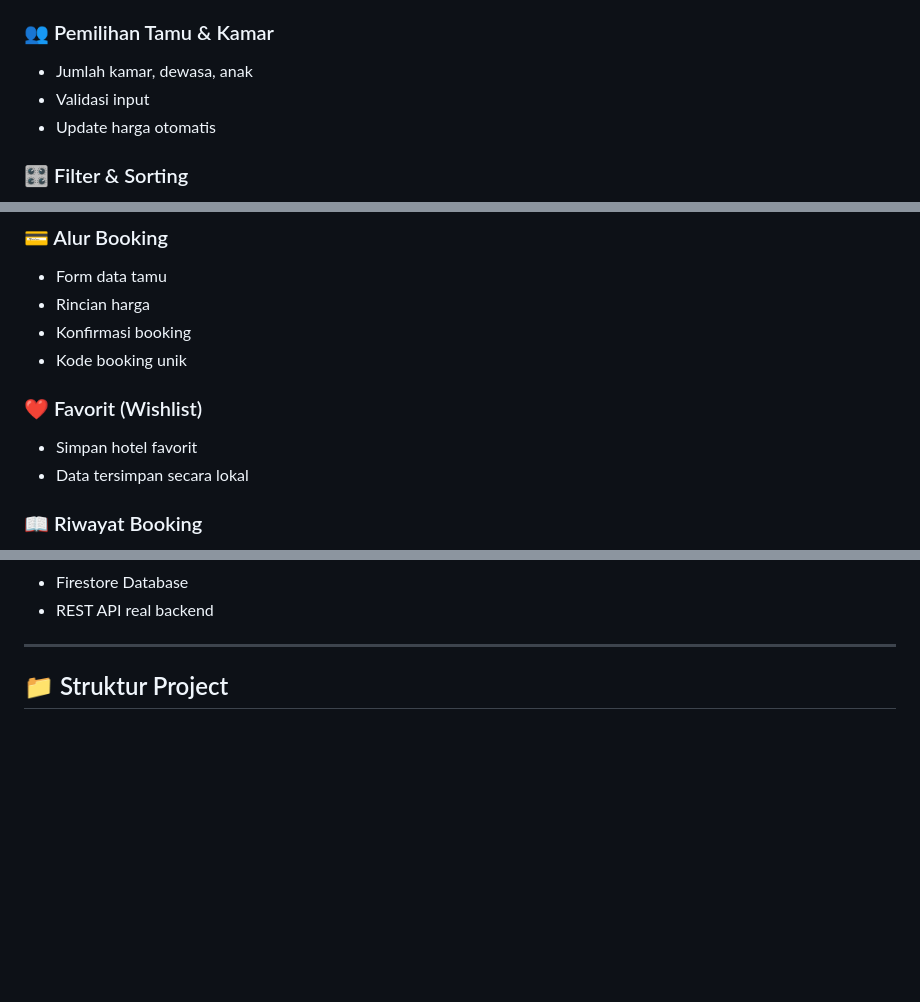
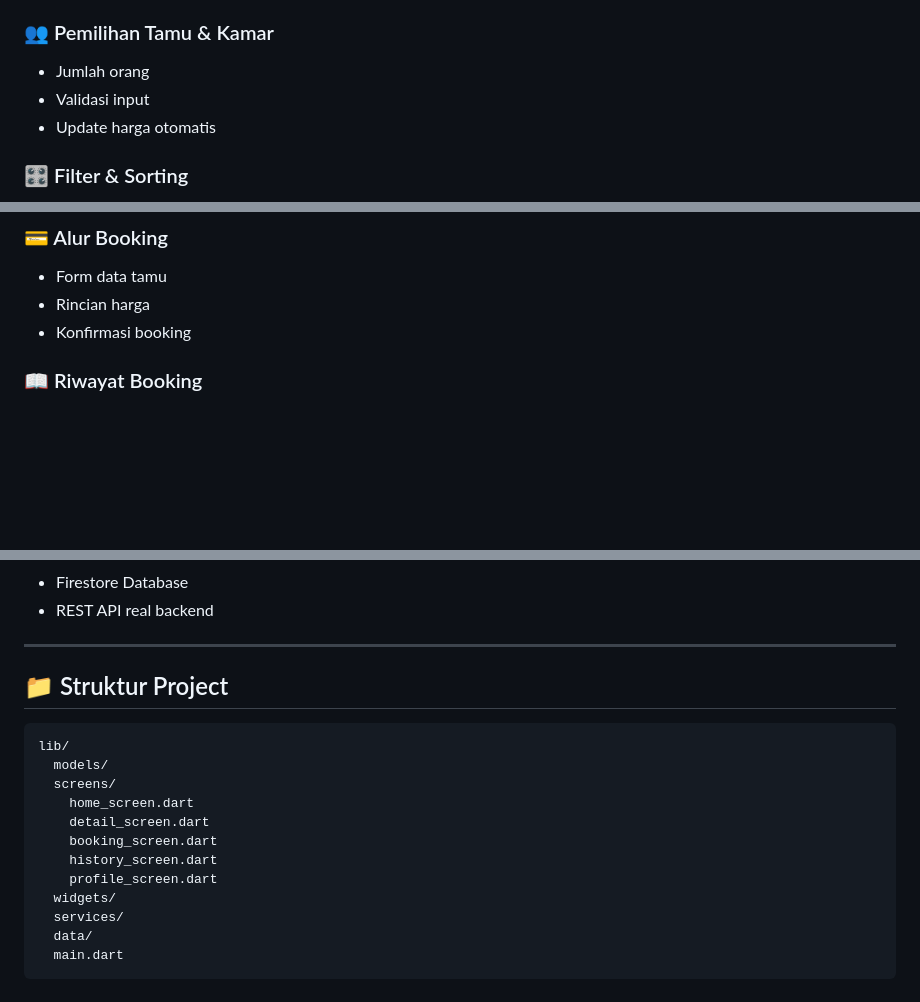
Before and after one commit to linuxkelompok4/booking_com_flutter, a Markdown page: README.md, 3 parts joined by grey strips. Rendered like a GitHub page; blank space fills up the shorter version.

````diff
--- a/README.md
+++ b/README.md
@@ -89,7 +89,7 @@ Project ini dibuat untuk:
 - Validasi tanggal
 
 ### 👥 Pemilihan Tamu & Kamar
-- Jumlah kamar, dewasa, anak
+- Jumlah orang
 - Validasi input
 - Update harga otomatis
 
@@ -108,11 +108,6 @@ Project ini dibuat untuk:
 - Form data tamu
 - Rincian harga
 - Konfirmasi booking
-- Kode booking unik
-
-### ❤️ Favorit (Wishlist)
-- Simpan hotel favorit
-- Data tersimpan secara lokal
 
 ### 📖 Riwayat Booking
 - Daftar booking sebelumnya
@@ -136,3 +131,18 @@ Project ini dibuat untuk:
 ---
 
 ## 📁 Struktur Project
+
+```
+lib/
+  models/
+  screens/
+    home_screen.dart
+    detail_screen.dart
+    booking_screen.dart
+    history_screen.dart
+    profile_screen.dart
+  widgets/
+  services/
+  data/
+  main.dart
+```
````
